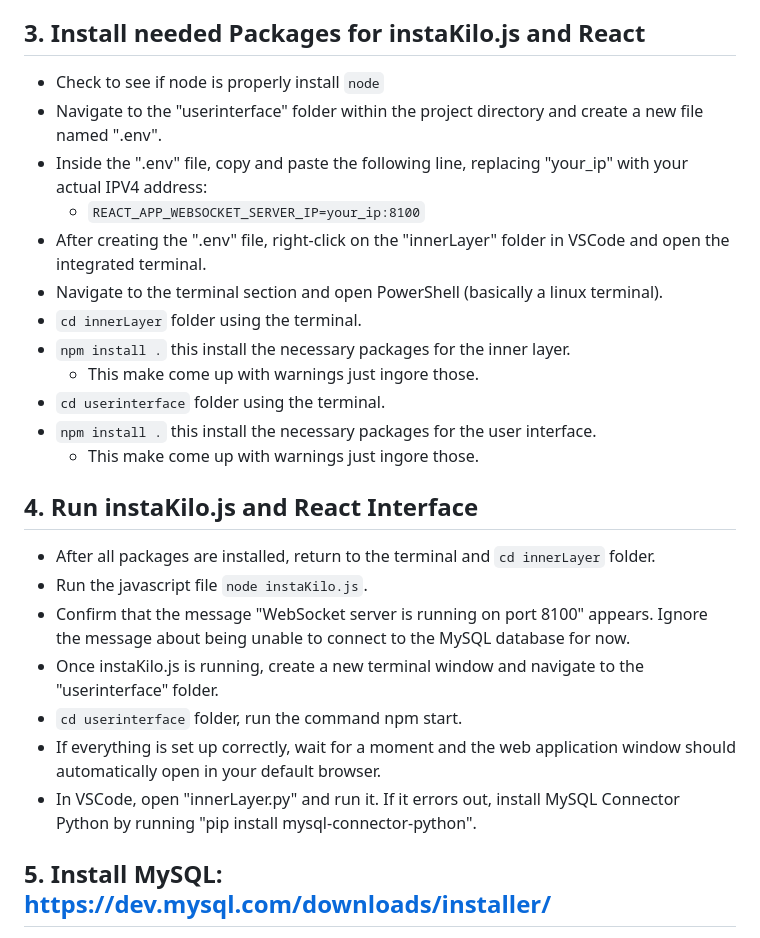
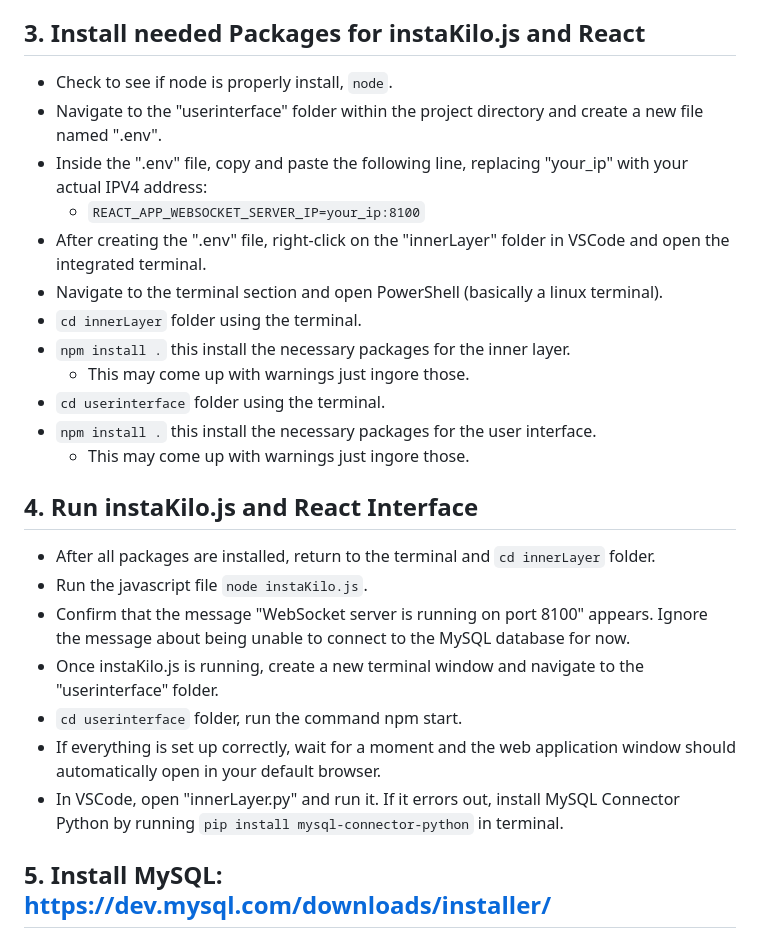
Before and after one commit to TheTheoM/HybridIDPS, a Markdown page: README.md, the part around the change. Rendered like a GitHub page.

````diff
--- a/README.md
+++ b/README.md
@@ -14,7 +14,7 @@ In progress HybridIDPS. Do NOT run on production systems. This is a proof of con
 - Open the "HybridIDPS-main" folder in VSCode for easier navigation and access to project files.
 
 ## 3. Install needed Packages for instaKilo.js and React
-- Check to see if node is properly install ```node```
+- Check to see if node is properly install, ```node```.
 - Navigate to the "userinterface" folder within the project directory and create a new file named ".env".
 - Inside the ".env" file, copy and paste the following line, replacing "your_ip" with your actual IPV4 address:
     * ```REACT_APP_WEBSOCKET_SERVER_IP=your_ip:8100```
@@ -22,10 +22,10 @@ In progress HybridIDPS. Do NOT run on production systems. This is a proof of con
 - Navigate to the terminal section and open PowerShell (basically a linux terminal).
 - ```cd innerLayer``` folder using the terminal.
 - ```npm install .``` this install the necessary packages for the inner layer.
-     * This make come up with warnings just ingore those.
+     * This may come up with warnings just ingore those.
 - ```cd userinterface``` folder using the terminal.
 - ```npm install .``` this install the necessary packages for the user interface.
-   * This make come up with warnings just ingore those.
+   * This may come up with warnings just ingore those.
 
 ## 4. Run instaKilo.js and React Interface
 - After all packages are installed, return to the terminal and ```cd innerLayer``` folder.
@@ -34,7 +34,7 @@ In progress HybridIDPS. Do NOT run on production systems. This is a proof of con
 - Once instaKilo.js is running, create a new terminal window and navigate to the "userinterface" folder.
 - ```cd userinterface``` folder, run the command npm start.
 - If everything is set up correctly, wait for a moment and the web application window should automatically open in your default browser.
-- In VSCode, open "innerLayer.py" and run it. If it errors out, install MySQL Connector Python by running "pip install mysql-connector-python".
+- In VSCode, open "innerLayer.py" and run it. If it errors out, install MySQL Connector Python by running ```pip install mysql-connector-python``` in terminal.
 
 ## 5. Install MySQL: https://dev.mysql.com/downloads/installer/
 - Download the “Windows (x86, 32-bit), MSI Installer” with the larger file size.
````
